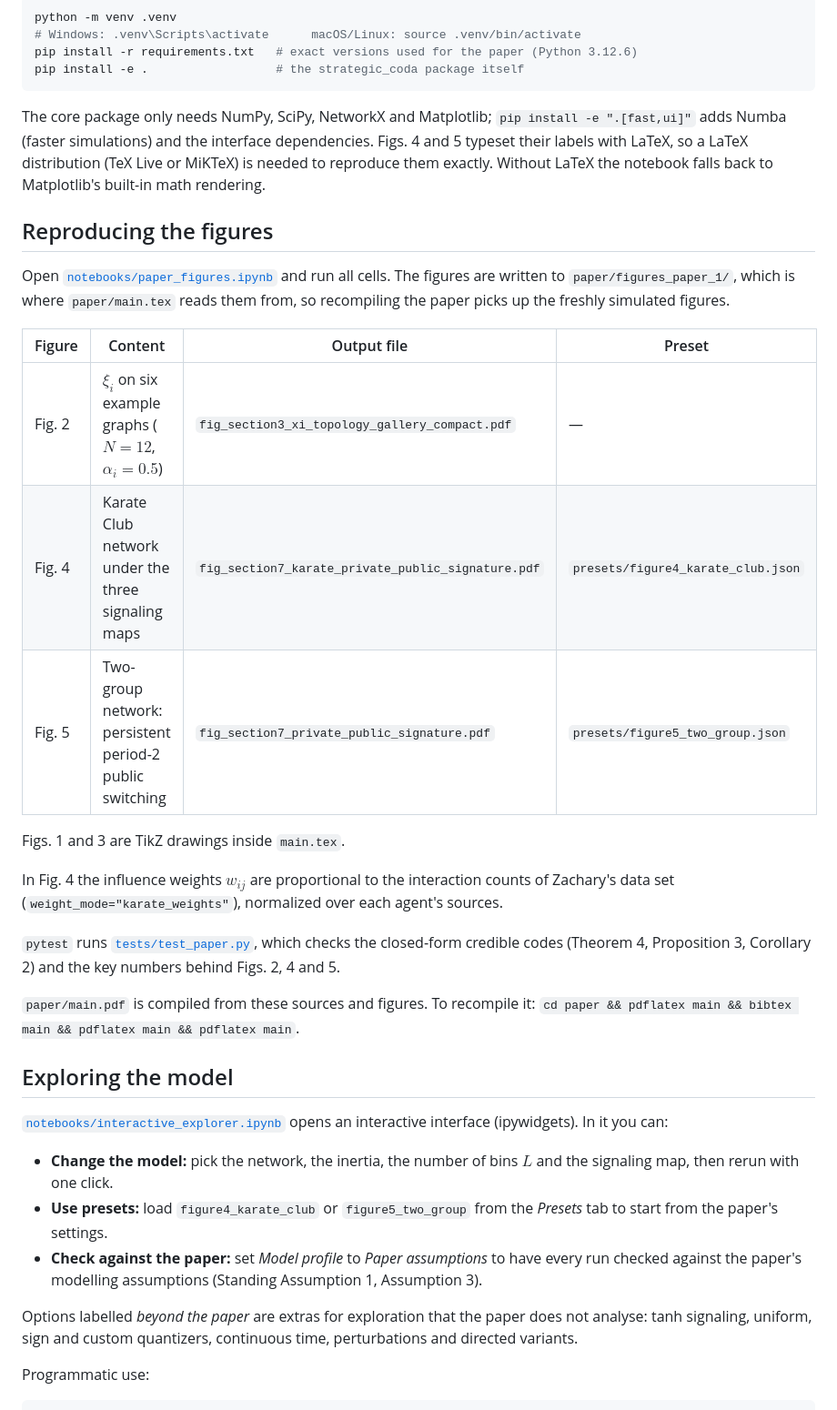
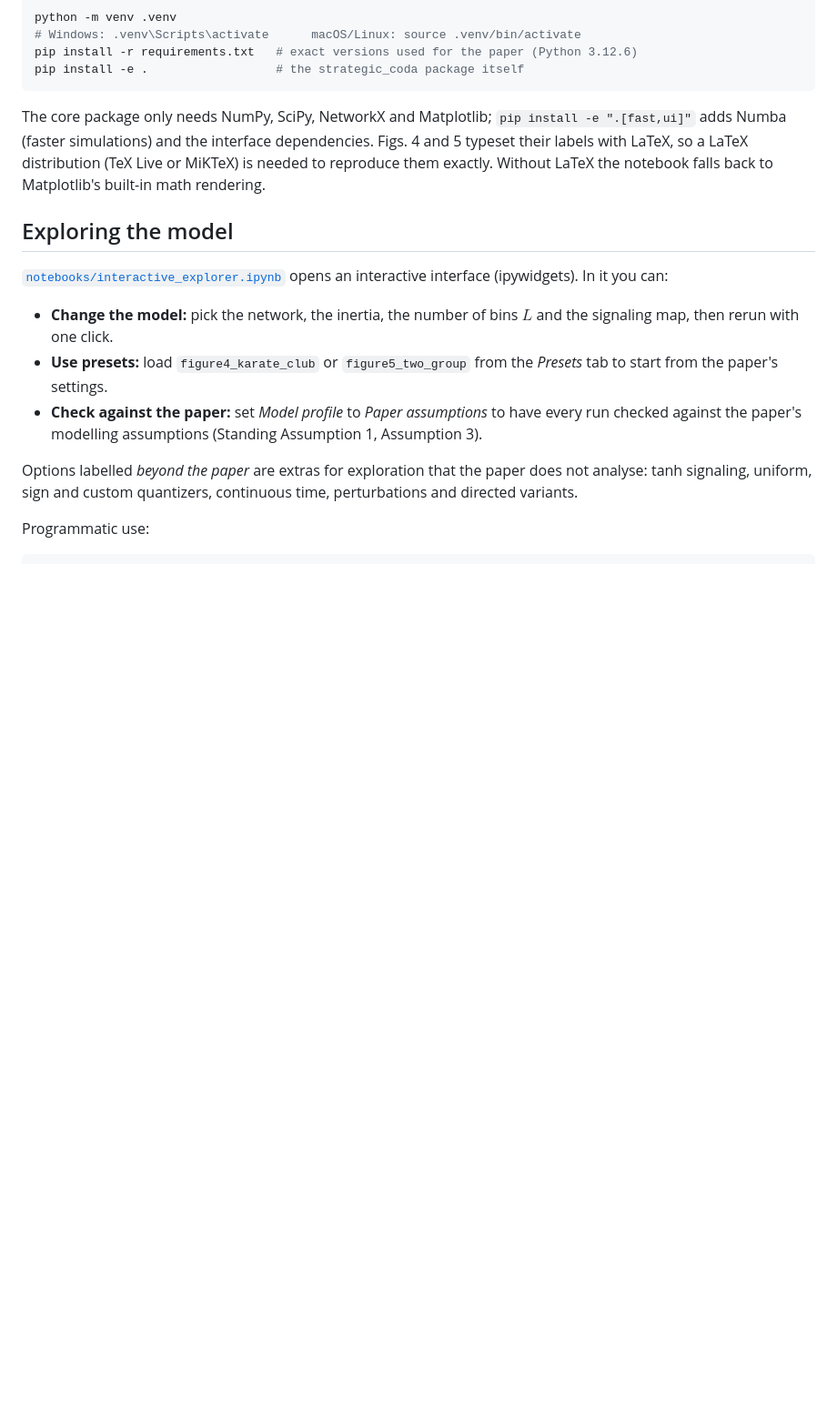
Before and after one commit to HassanM0/strategic-communication-opinion-dynamics, a Markdown page: README.md, the part around one of its changes. Shown at 91% size. Drawn GitHub-style; blank space fills up the shorter version.

```diff
--- a/README.md
+++ b/README.md
@@ -43,29 +27,6 @@ The core package only needs NumPy, SciPy, NetworkX and Matplotlib; `pip install
 adds Numba (faster simulations) and the interface dependencies. Figs. 4 and 5 typeset their labels
 with LaTeX, so a LaTeX distribution (TeX Live or MiKTeX) is needed to reproduce them exactly. Without
 LaTeX the notebook falls back to Matplotlib's built-in math rendering.
-
-## Reproducing the figures
-
-Open [`notebooks/paper_figures.ipynb`](notebooks/paper_figures.ipynb) and run all cells. The figures
-are written to `paper/figures_paper_1/`, which is where `paper/main.tex` reads them from, so
-recompiling the paper picks up the freshly simulated figures.
-
-| Figure | Content | Output file | Preset |
-|---|---|---|---|
-| Fig. 2 | $\xi_i$ on six example graphs ($N=12$, $\alpha_i=0.5$) | `fig_section3_xi_topology_gallery_compact.pdf` | — |
-| Fig. 4 | Karate Club network under the three signaling maps | `fig_section7_karate_private_public_signature.pdf` | `presets/figure4_karate_club.json` |
-| Fig. 5 | Two-group network: persistent period-2 public switching | `fig_section7_private_public_signature.pdf` | `presets/figure5_two_group.json` |
-
-Figs. 1 and 3 are TikZ drawings inside `main.tex`.
-
-In Fig. 4 the influence weights $w_{ij}$ are proportional to the interaction counts of Zachary's data set
-(`weight_mode="karate_weights"`), normalized over each agent's sources.
-
-`pytest` runs [`tests/test_paper.py`](tests/test_paper.py), which checks the closed-form credible codes
-(Theorem 4, Proposition 3, Corollary 2) and the key numbers behind Figs. 2, 4 and 5.
-
-`paper/main.pdf` is compiled from these sources and figures. To recompile it:
-`cd paper && pdflatex main && bibtex main && pdflatex main && pdflatex main`.
 
 ## Exploring the model
 
```
Also changed, not shown: other parts of README.md (+0 -61 lines).
